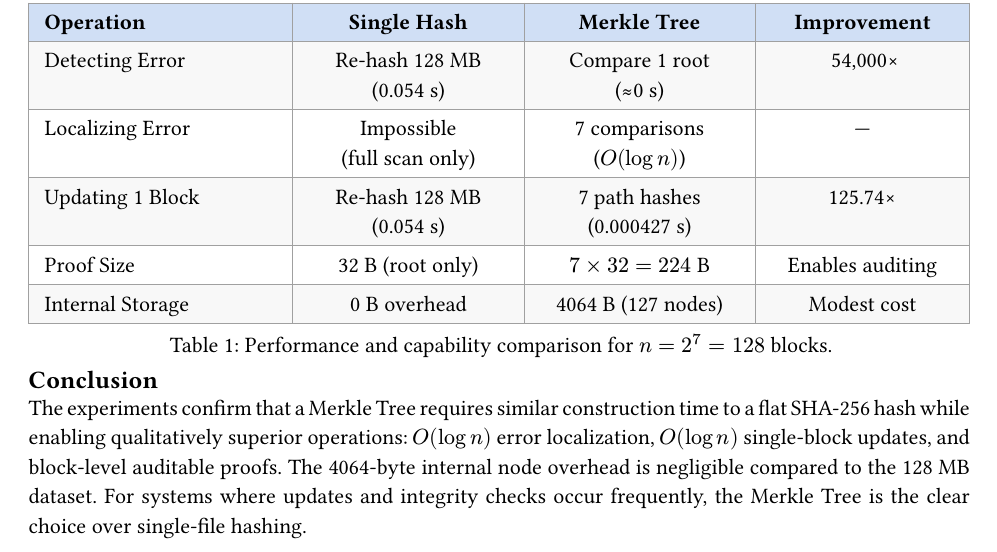
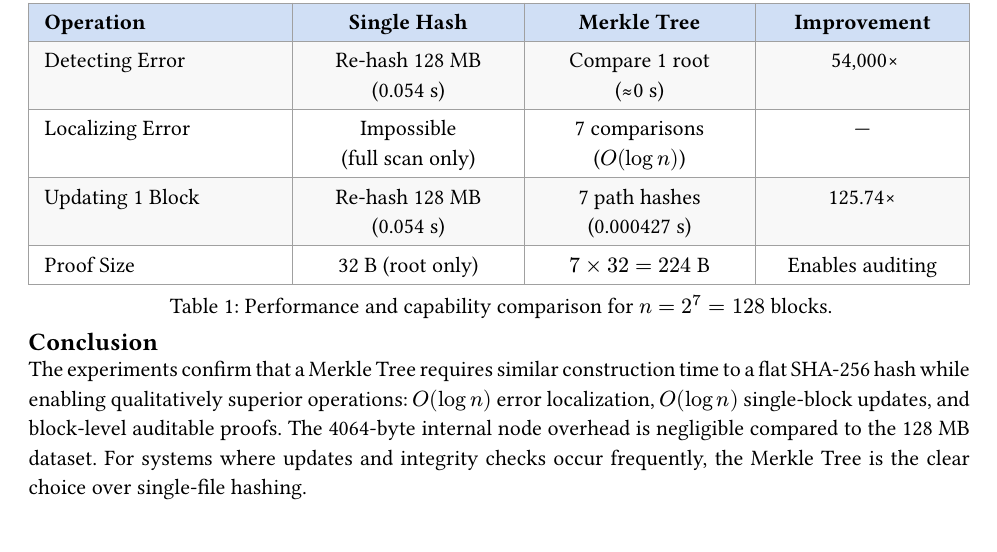
Before and after one commit to nycu-csic30040-Cryptography-Engineering/Critique-2, a Typst document (01_report.typ): part of page 3 of 3, cut so that both start at the same text. Compiled offline with Typst 0.15.

Commit message:
fix: remove unneeded row

```diff
--- a/01_report.typ
+++ b/01_report.typ
@@ -204,10 +204,6 @@ This constitutes a complete integrity-and-recovery pipeline: $O(log n)$ detectio
       [32 B (root only)],
       [$7 times 32 = 224$ B],
       [Enables auditing],
-    [Internal Storage],
-      [0 B overhead],
-      [4064 B (127 nodes)],
-      [Modest cost],
   ),
   caption: [Performance and capability comparison for $n = 2^7 = 128$ blocks.],
 )
```
